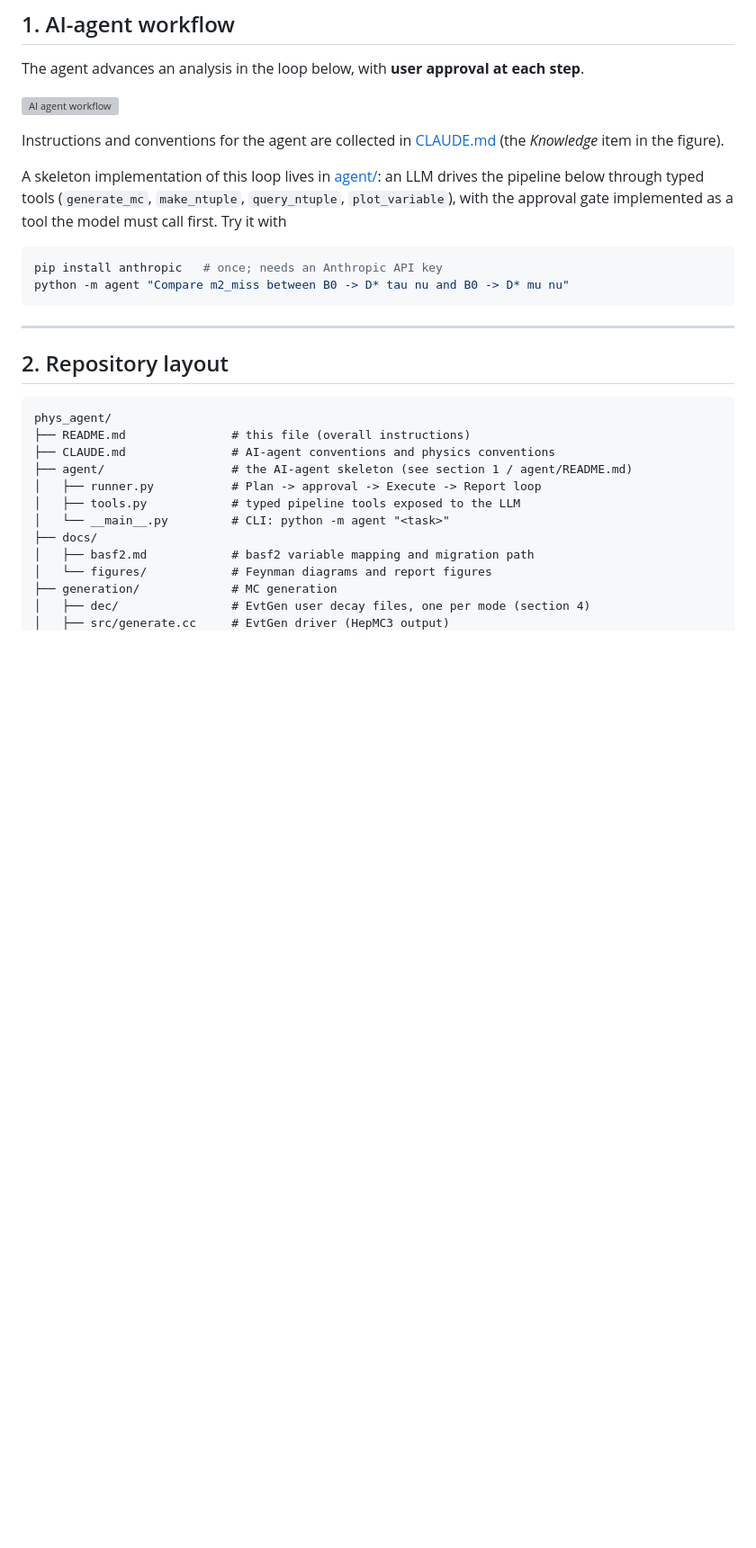
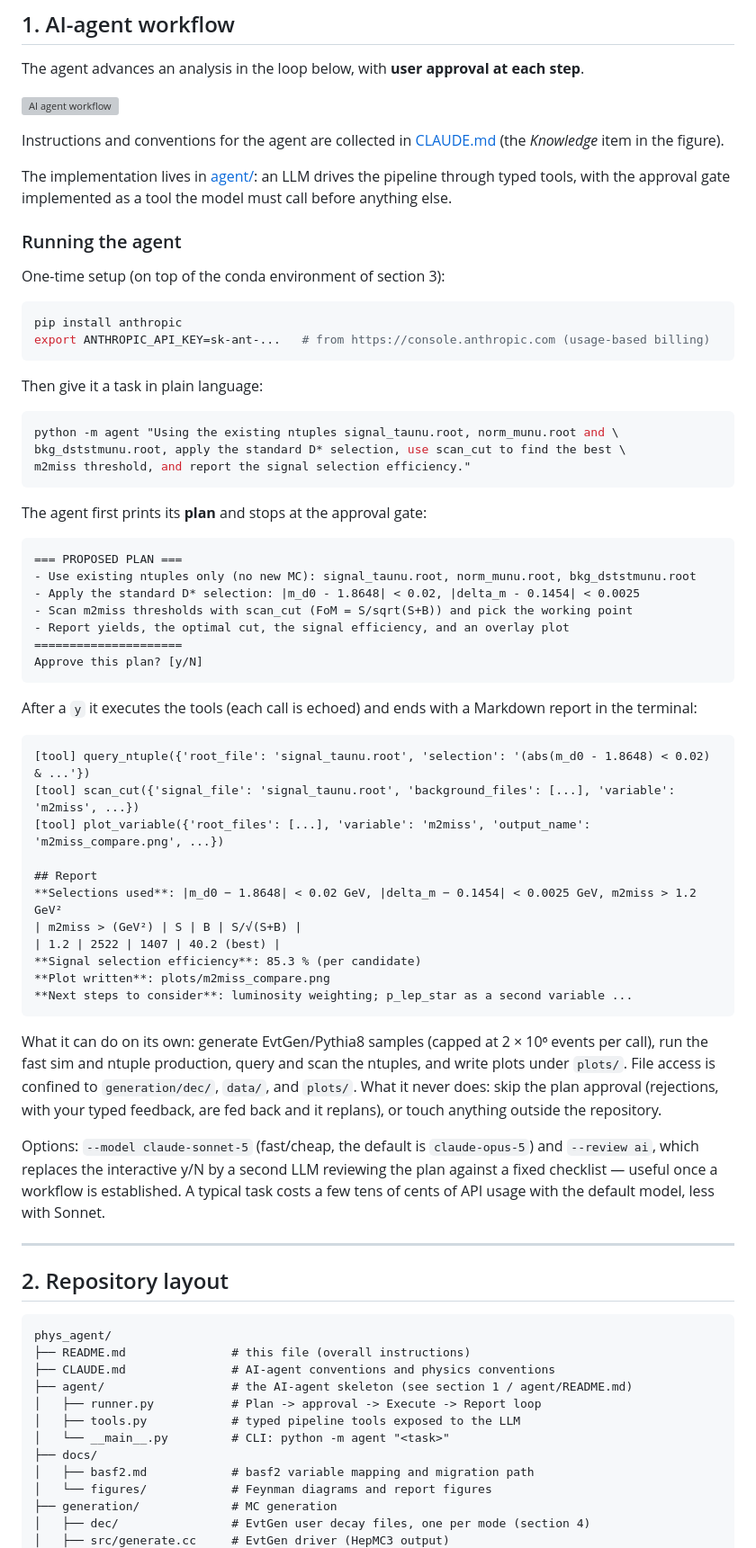
Before and after one commit to sykeisuke/phys_agent, a Markdown page: README.md, the part around the change. Shown at 90% size. Drawn GitHub-style; blank space fills up the shorter version; grey boxes are pictures that could not be loaded.

Commit message:
README: document how to actually run the agent
New 'Running the agent' subsection: API-key setup, an example task, the
plan/approval prompt, the echoed tool calls and final report (excerpted
from a real claude-sonnet-5 session), what the agent can and cannot do,
model/review options, and typical API cost.

Co-Authored-By: Claude Fable 5 <noreply@anthropic.com>

````diff
--- a/README.md
+++ b/README.md
@@ -30,15 +30,68 @@ at each step**.
 Instructions and conventions for the agent are collected in
 [CLAUDE.md](CLAUDE.md) (the *Knowledge* item in the figure).
 
-A skeleton implementation of this loop lives in [agent/](agent/README.md):
-an LLM drives the pipeline below through typed tools
-(`generate_mc`, `make_ntuple`, `query_ntuple`, `plot_variable`), with the
-approval gate implemented as a tool the model must call first. Try it with
+The implementation lives in [agent/](agent/README.md): an LLM drives the
+pipeline through typed tools, with the approval gate implemented as a tool
+the model must call before anything else.
+
+### Running the agent
+
+One-time setup (on top of the conda environment of section 3):
 
 ```bash
-pip install anthropic   # once; needs an Anthropic API key
-python -m agent "Compare m2_miss between B0 -> D* tau nu and B0 -> D* mu nu"
+pip install anthropic
+export ANTHROPIC_API_KEY=sk-ant-...   # from https://console.anthropic.com (usage-based billing)
 ```
+
+Then give it a task in plain language:
+
+```bash
+python -m agent "Using the existing ntuples signal_taunu.root, norm_munu.root and \
+bkg_dststmunu.root, apply the standard D* selection, use scan_cut to find the best \
+m2miss threshold, and report the signal selection efficiency."
+```
+
+The agent first prints its **plan** and stops at the approval gate:
+
+```text
+=== PROPOSED PLAN ===
+- Use existing ntuples only (no new MC): signal_taunu.root, norm_munu.root, bkg_dststmunu.root
+- Apply the standard D* selection: |m_d0 - 1.8648| < 0.02, |delta_m - 0.1454| < 0.0025
+- Scan m2miss thresholds with scan_cut (FoM = S/sqrt(S+B)) and pick the working point
+- Report yields, the optimal cut, the signal efficiency, and an overlay plot
+=====================
+Approve this plan? [y/N]
+```
+
+After a `y` it executes the tools (each call is echoed) and ends with a
+Markdown report in the terminal:
+
+```text
+[tool] query_ntuple({'root_file': 'signal_taunu.root', 'selection': '(abs(m_d0 - 1.8648) < 0.02) & ...'})
+[tool] scan_cut({'signal_file': 'signal_taunu.root', 'background_files': [...], 'variable': 'm2miss', ...})
+[tool] plot_variable({'root_files': [...], 'variable': 'm2miss', 'output_name': 'm2miss_compare.png', ...})
+
+## Report
+**Selections used**: |m_d0 − 1.8648| < 0.02 GeV, |delta_m − 0.1454| < 0.0025 GeV, m2miss > 1.2 GeV²
+| m2miss > (GeV²) | S | B | S/√(S+B) |
+| 1.2 | 2522 | 1407 | 40.2 (best) |
+**Signal selection efficiency**: 85.3 % (per candidate)
+**Plot written**: plots/m2miss_compare.png
+**Next steps to consider**: luminosity weighting; p_lep_star as a second variable ...
+```
+
+What it can do on its own: generate EvtGen/Pythia8 samples (capped at
+2 × 10⁶ events per call), run the fast sim and ntuple production, query and
+scan the ntuples, and write plots under `plots/`. File access is confined
+to `generation/dec/`, `data/`, and `plots/`. What it never does: skip the
+plan approval (rejections, with your typed feedback, are fed back and it
+replans), or touch anything outside the repository.
+
+Options: `--model claude-sonnet-5` (fast/cheap, the default is
+`claude-opus-5`) and `--review ai`, which replaces the interactive y/N by a
+second LLM reviewing the plan against a fixed checklist — useful once a
+workflow is established. A typical task costs a few tens of cents of API
+usage with the default model, less with Sonnet.
 
 ---
 
````
